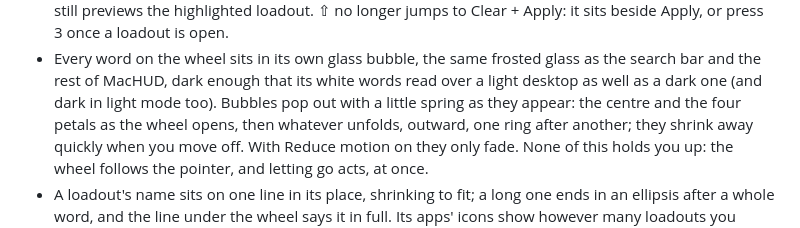
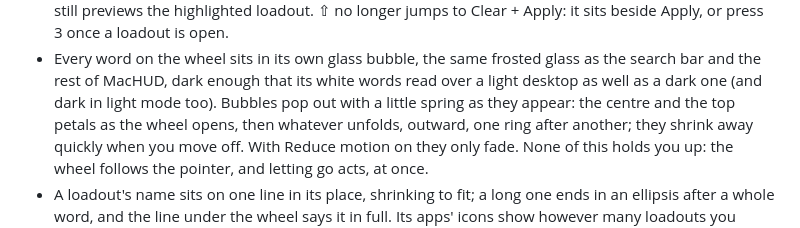
Before and after one commit to jamesrisberg/machud, a Markdown page: CHANGELOG.md, the part around the change. GitHub-like rendering.

Commit message:
Changelog: the top petals pop out as the wheel opens, three or four

```diff
--- a/CHANGELOG.md
+++ b/CHANGELOG.md
@@ -113,7 +113,7 @@ also finds, supervises and hosts the sibling HUD apps. The format follows
 - Every word on the wheel sits in its own glass bubble, the same frosted glass as the search bar
   and the rest of MacHUD, dark enough that its white words read over a light desktop as well as a
   dark one (and dark in light mode too). Bubbles pop out with a little spring as they appear: the
-  centre and the four petals as the wheel opens, then whatever unfolds, outward, one ring after
+  centre and the top petals as the wheel opens, then whatever unfolds, outward, one ring after
   another; they shrink away quickly when you move off. With Reduce motion on they only fade. None
   of this holds you up: the wheel follows the pointer, and letting go acts, at once.
 - A loadout's name sits on one line in its place, shrinking to fit; a long one ends in an
```
